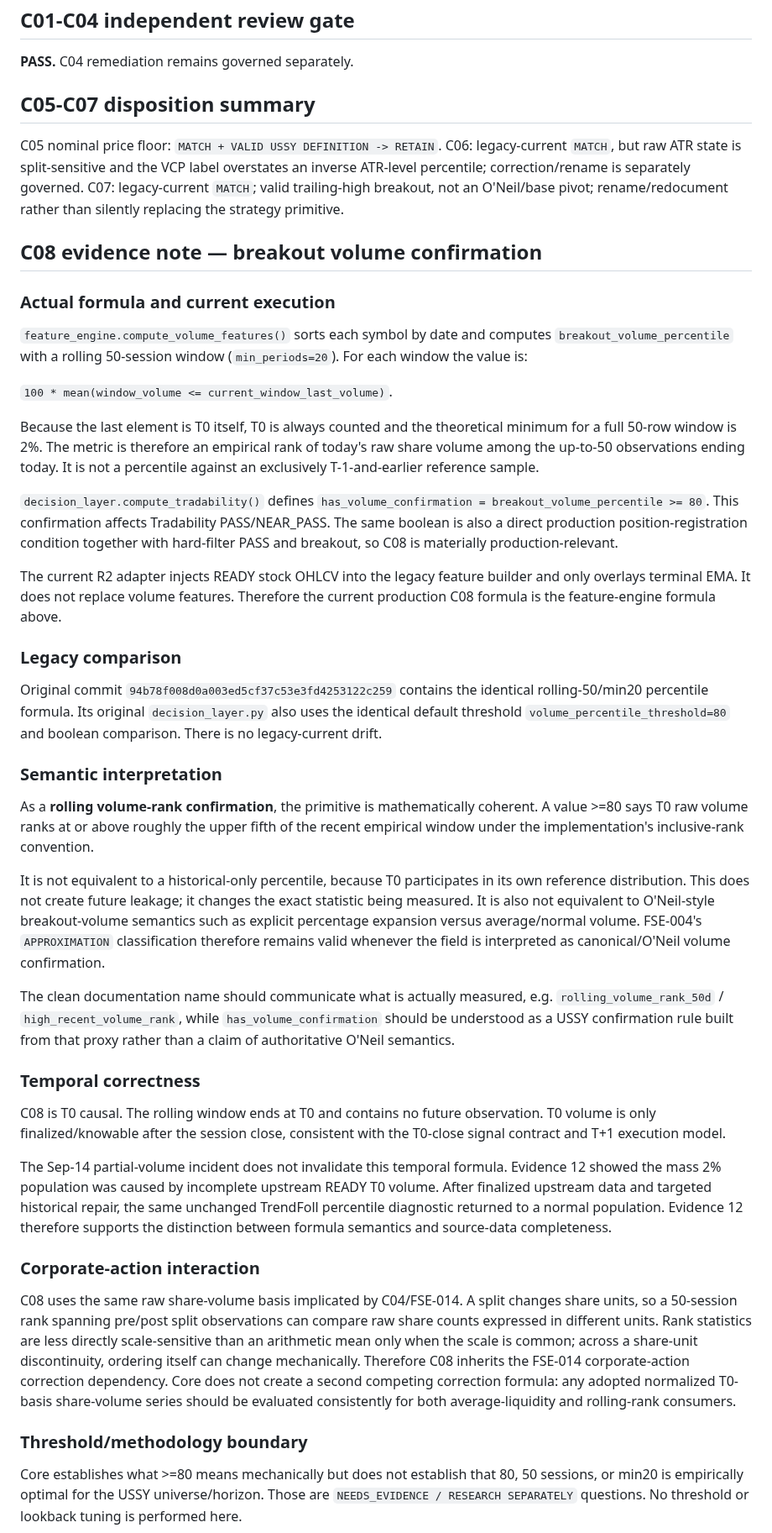
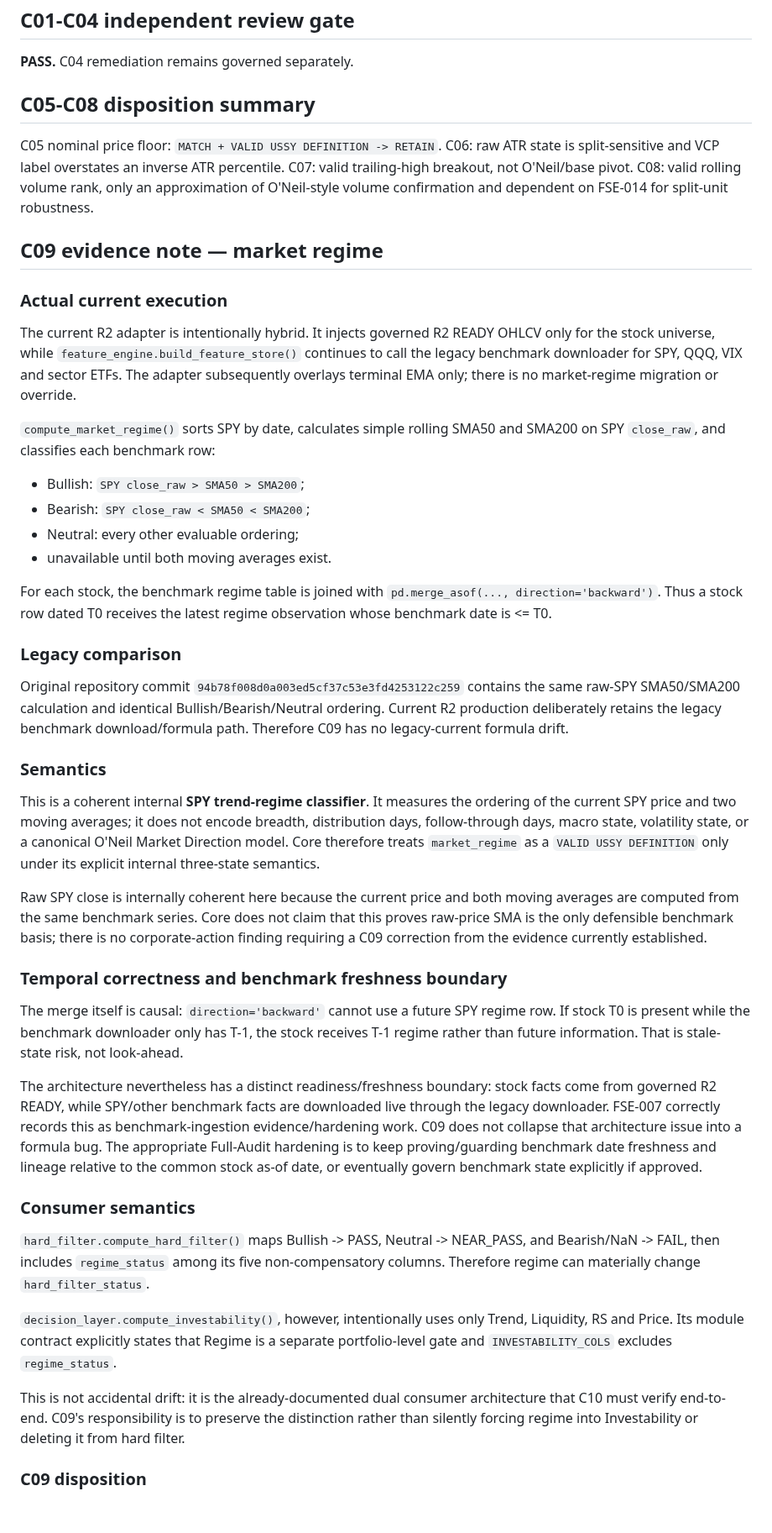
Before and after one commit to azharmz/ussy-trendfoll, a Markdown page: docs/CORE_INDICATOR_AUDIT.md, the part around one of its changes. Shown at 84% size. GitHub-like rendering; blank space fills up the shorter version.

Commit message:
Close C09 market regime core audit

```diff
--- a/docs/CORE_INDICATOR_AUDIT.md
+++ b/docs/CORE_INDICATOR_AUDIT.md
@@ -66,47 +66,48 @@ Controlled verdicts: `MATCH`, `VALID USSY DEFINITION`, `APPROXIMATION`, `MISMATC
 
 **PASS.** C04 remediation remains governed separately.
 
-## C05-C07 disposition summary
+## C05-C08 disposition summary
 
-C05 nominal price floor: `MATCH + VALID USSY DEFINITION -> RETAIN`. C06: legacy-current `MATCH`, but raw ATR state is split-sensitive and the VCP label overstates an inverse ATR-level percentile; correction/rename is separately governed. C07: legacy-current `MATCH`; valid trailing-high breakout, not an O'Neil/base pivot; rename/redocument rather than silently replacing the strategy primitive.
+C05 nominal price floor: `MATCH + VALID USSY DEFINITION -> RETAIN`. C06: raw ATR state is split-sensitive and VCP label overstates an inverse ATR percentile. C07: valid trailing-high breakout, not O'Neil/base pivot. C08: valid rolling volume rank, only an approximation of O'Neil-style volume confirmation and dependent on FSE-014 for split-unit robustness.
 
-## C08 evidence note — breakout volume confirmation
+## C09 evidence note — market regime
 
-### Actual formula and current execution
+### Actual current execution
 
-`feature_engine.compute_volume_features()` sorts each symbol by date and computes `breakout_volume_percentile` with a rolling 50-session window (`min_periods=20`). For each window the value is:
+The current R2 adapter is intentionally hybrid. It injects governed R2 READY OHLCV only for the stock universe, while `feature_engine.build_feature_store()` continues to call the legacy benchmark downloader for SPY, QQQ, VIX and sector ETFs. The adapter subsequently overlays terminal EMA only; there is no market-regime migration or override.
 
-`100 * mean(window_volume <= current_window_last_volume)`.
+`compute_market_regime()` sorts SPY by date, calculates simple rolling SMA50 and SMA200 on SPY `close_raw`, and classifies each benchmark row:
 
-Because the last element is T0 itself, T0 is always counted and the theoretical minimum for a full 50-row window is 2%. The metric is therefore an empirical rank of today's raw share volume among the up-to-50 observations ending today. It is not a percentile against an exclusively T-1-and-earlier reference sample.
+- Bullish: `SPY close_raw > SMA50 > SMA200`;
+- Bearish: `SPY close_raw < SMA50 < SMA200`;
+- Neutral: every other evaluable ordering;
+- unavailable until both moving averages exist.
 
-`decision_layer.compute_tradability()` defines `has_volume_confirmation = breakout_volume_percentile >= 80`. This confirmation affects Tradability PASS/NEAR_PASS. The same boolean is also a direct production position-registration condition together with hard-filter PASS and breakout, so C08 is materially production-relevant.
-
-The current R2 adapter injects READY stock OHLCV into the legacy feature builder and only overlays terminal EMA. It does not replace volume features. Therefore the current production C08 formula is the feature-engine formula above.
+For each stock, the benchmark regime table is joined with `pd.merge_asof(..., direction='backward')`. Thus a stock row dated T0 receives the latest regime observation whose benchmark date is <= T0.
 
 ### Legacy comparison
 
-Original commit `94b78f008d0a003ed5cf37c53e3fd4253122c259` contains the identical rolling-50/min20 percentile formula. Its original `decision_layer.py` also uses the identical default threshold `volume_percentile_threshold=80` and boolean comparison. There is no legacy-current drift.
+Original repository commit `94b78f008d0a003ed5cf37c53e3fd4253122c259` contains the same raw-SPY SMA50/SMA200 calculation and identical Bullish/Bearish/Neutral ordering. Current R2 production deliberately retains the legacy benchmark download/formula path. Therefore C09 has no legacy-current formula drift.
 
-### Semantic interpretation
+### Semantics
 
-As a **rolling volume-rank confirmation**, the primitive is mathematically coherent. A value >=80 says T0 raw volume ranks at or above roughly the upper fifth of the recent empirical window under the implementation's inclusive-rank convention.
+This is a coherent internal **SPY trend-regime classifier**. It measures the ordering of the current SPY price and two moving averages; it does not encode breadth, distribution days, follow-through days, macro state, volatility state, or a canonical O'Neil Market Direction model. Core therefore treats `market_regime` as a `VALID USSY DEFINITION` only under its explicit internal three-state semantics.
 
-It is not equivalent to a historical-only percentile, because T0 participates in its own reference distribution. This does not create future leakage; it changes the exact statistic being measured. It is also not equivalent to O'Neil-style breakout-volume semantics such as explicit percentage expansion versus average/normal volume. FSE-004's `APPROXIMATION` classification therefore remains valid whenever the field is interpreted as canonical/O'Neil volume confirmation.
+Raw SPY close is internally coherent here because the current price and both moving averages are computed from the same benchmark series. Core does not claim that this proves raw-price SMA is the only defensible benchmark basis; there is no corporate-action finding requiring a C09 correction from the evidence currently established.
 
-The clean documentation name should communicate what is actually measured, e.g. `rolling_volume_rank_50d` / `high_recent_volume_rank`, while `has_volume_confirmation` should be understood as a USSY confirmation rule built from that proxy rather than a claim of authoritative O'Neil semantics.
+### Temporal correctness and benchmark freshness boundary
 
-### Temporal correctness
+The merge itself is causal: `direction='backward'` cannot use a future SPY regime row. If stock T0 is present while the benchmark downloader only has T-1, the stock receives T-1 regime rather than future information. That is stale-state risk, not look-ahead.
 
-C08 is T0 causal. The rolling window ends at T0 and contains no future observation. T0 volume is only finalized/knowable after the session close, consistent with the T0-close signal contract and T+1 execution model.
+The architecture nevertheless has a distinct readiness/freshness boundary: stock facts come from governed R2 READY, while SPY/other benchmark facts are downloaded live through the legacy downloader. FSE-007 correctly records this as benchmark-ingestion evidence/hardening work. C09 does not collapse that architecture issue into a formula bug. The appropriate Full-Audit hardening is to keep proving/guarding benchmark date freshness and lineage relative to the common stock as-of date, or eventually govern benchmark state explicitly if approved.
 
-The Sep-14 partial-volume incident does not invalidate this temporal formula. Evidence 12 showed the mass 2% population was caused by incomplete upstream READY T0 volume. After finalized upstream data and targeted historical repair, the same unchanged TrendFoll percentile diagnostic returned to a normal population. Evidence 12 therefore supports the distinction between formula semantics and source-data completeness.
+### Consumer semantics
 
-### Corporate-action interaction
+`hard_filter.compute_hard_filter()` maps Bullish -> PASS, Neutral -> NEAR_PASS, and Bearish/NaN -> FAIL, then includes `regime_status` among its five non-compensatory columns. Therefore regime can materially change `hard_filter_status`.
 
-C08 uses the same raw share-volume basis implicated by C04/FSE-014. A split changes share units, so a 50-session rank spanning pre/post split observations can compare raw share counts expressed in different units. Rank statistics are less directly scale-sensitive than an arithmetic mean only when the scale is common; across a share-unit discontinuity, ordering itself can change mechanically. Therefore C08 inherits the FSE-014 corporate-action correction dependency. Core does not create a second competing correction formula: any adopted normalized T0-basis share-volume series should be evaluated consistently for both average-liquidity and rolling-rank consumers.
+`decision_layer.compute_investability()`, however, intentionally uses only Trend, Liquidity, RS and Price. Its module contract explicitly states that Regime is a separate portfolio-level gate and `INVESTABILITY_COLS` excludes `regime_status`.
 
-### Threshold/methodology boundary
+This is not accidental drift: it is the already-documented dual consumer architecture that C10 must verify end-to-end. C09's responsibility is to preserve the distinction rather than silently forcing regime into Investability or deleting it from hard filter.
 
-Core establishes what >=80 means mechanically but does not establish that 80, 50 sessions, or min20 is empirically optimal for the USSY universe/horizon. Those are `NEEDS_EVIDENCE / RESEARCH SEPARATELY` questions. No threshold or lookback tuning is performed here.
+### C09 disposition
 
```
Also changed, not shown: other parts of docs/CORE_INDICATOR_AUDIT.md (+30 -32 lines).
